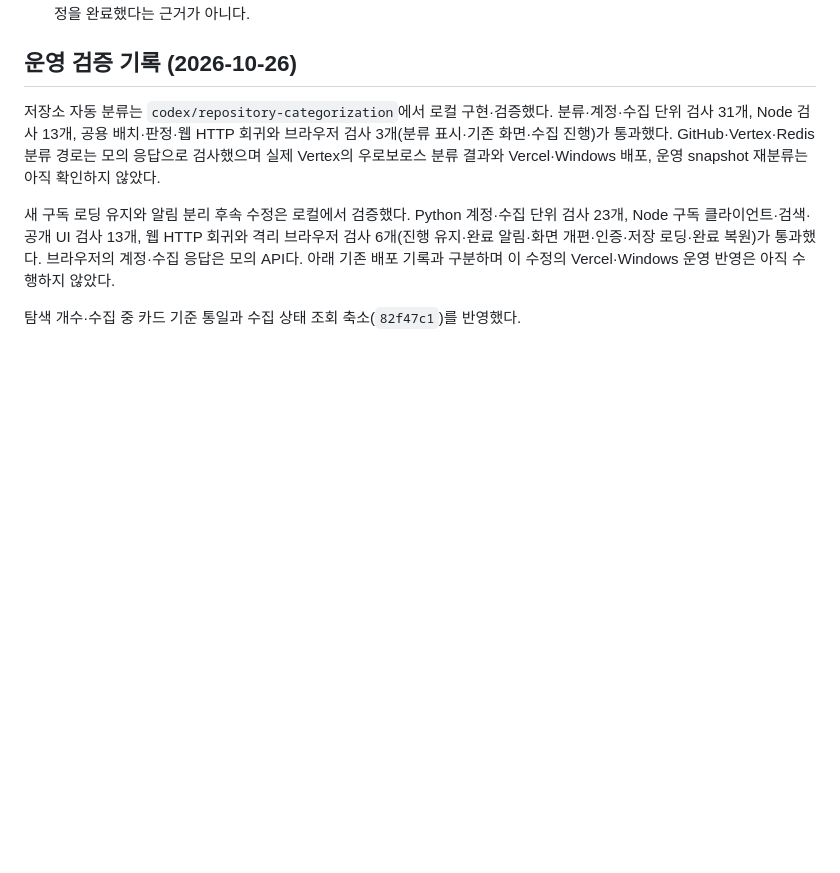
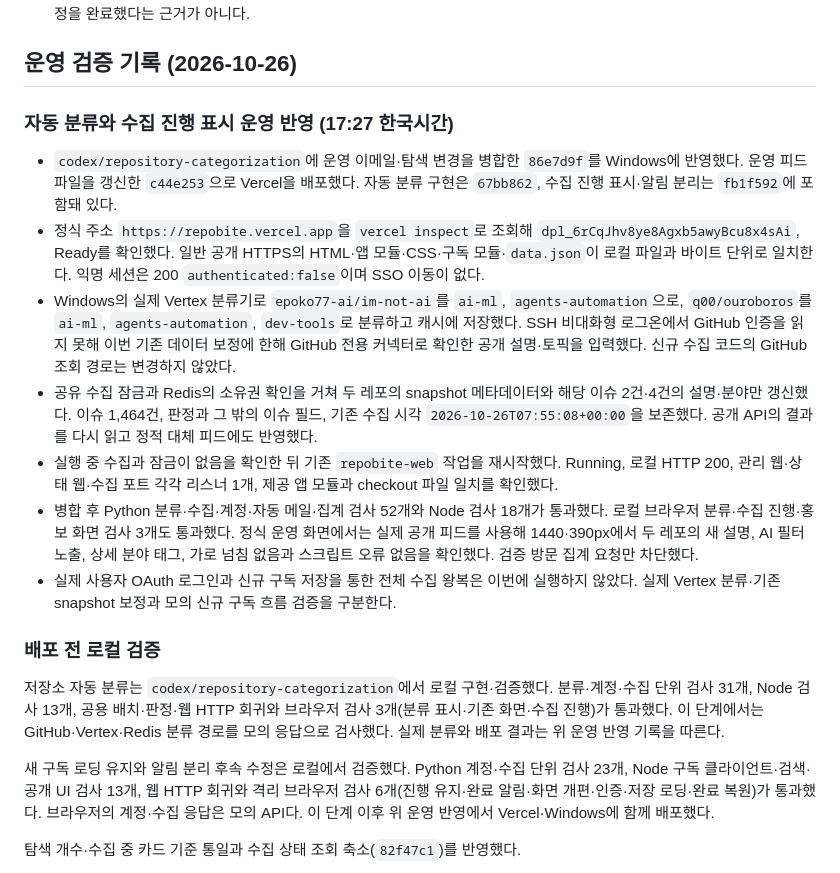
Before and after one commit to CommitTheKermit/repobite, a Markdown page: docs/구독-즉시수집-운영.md, the part around the change. Rendered like a GitHub page; blank space fills up the shorter version.

Commit message:
docs(collection): 자동 분류 운영 배포와 실측 결과를 기록

```diff
--- a/docs/구독-즉시수집-운영.md
+++ b/docs/구독-즉시수집-운영.md
@@ -70,9 +70,21 @@ AI 오류·잘못된 응답·설명과 토픽 누락은 이슈 수집을 실패
 
 ## 운영 검증 기록 (2026-10-26)
 
-저장소 자동 분류는 `codex/repository-categorization`에서 로컬 구현·검증했다. 분류·계정·수집 단위 검사 31개, Node 검사 13개, 공용 배치·판정·웹 HTTP 회귀와 브라우저 검사 3개(분류 표시·기존 화면·수집 진행)가 통과했다. GitHub·Vertex·Redis 분류 경로는 모의 응답으로 검사했으며 실제 Vertex의 우로보로스 분류 결과와 Vercel·Windows 배포, 운영 snapshot 재분류는 아직 확인하지 않았다.
+### 자동 분류와 수집 진행 표시 운영 반영 (17:27 한국시간)
 
-새 구독 로딩 유지와 알림 분리 후속 수정은 로컬에서 검증했다. Python 계정·수집 단위 검사 23개, Node 구독 클라이언트·검색·공개 UI 검사 13개, 웹 HTTP 회귀와 격리 브라우저 검사 6개(진행 유지·완료 알림·화면 개편·인증·저장 로딩·완료 복원)가 통과했다. 브라우저의 계정·수집 응답은 모의 API다. 아래 기존 배포 기록과 구분하며 이 수정의 Vercel·Windows 운영 반영은 아직 수행하지 않았다.
+- `codex/repository-categorization`에 운영 이메일·탐색 변경을 병합한 `86e7d9f`를 Windows에 반영했다. 운영 피드 파일을 갱신한 `c44e253`으로 Vercel을 배포했다. 자동 분류 구현은 `67bb862`, 수집 진행 표시·알림 분리는 `fb1f592`에 포함돼 있다.
+- 정식 주소 `https://repobite.vercel.app`을 `vercel inspect`로 조회해 `dpl_6rCqJhv8ye8Agxb5awyBcu8x4sAi`, Ready를 확인했다. 일반 공개 HTTPS의 HTML·앱 모듈·CSS·구독 모듈·`data.json`이 로컬 파일과 바이트 단위로 일치한다. 익명 세션은 200 `authenticated:false`이며 SSO 이동이 없다.
+- Windows의 실제 Vertex 분류기로 `epoko77-ai/im-not-ai`를 `ai-ml`, `agents-automation`으로, `q00/ouroboros`를 `ai-ml`, `agents-automation`, `dev-tools`로 분류하고 캐시에 저장했다. SSH 비대화형 로그온에서 GitHub 인증을 읽지 못해 이번 기존 데이터 보정에 한해 GitHub 전용 커넥터로 확인한 공개 설명·토픽을 입력했다. 신규 수집 코드의 GitHub 조회 경로는 변경하지 않았다.
+- 공유 수집 잠금과 Redis의 소유권 확인을 거쳐 두 레포의 snapshot 메타데이터와 해당 이슈 2건·4건의 설명·분야만 갱신했다. 이슈 1,464건, 판정과 그 밖의 이슈 필드, 기존 수집 시각 `2026-10-26T07:55:08+00:00`을 보존했다. 공개 API의 결과를 다시 읽고 정적 대체 피드에도 반영했다.
+- 실행 중 수집과 잠금이 없음을 확인한 뒤 기존 `repobite-web` 작업을 재시작했다. Running, 로컬 HTTP 200, 관리 웹·상태 웹·수집 포트 각각 리스너 1개, 제공 앱 모듈과 checkout 파일 일치를 확인했다.
+- 병합 후 Python 분류·수집·계정·자동 메일·집계 검사 52개와 Node 검사 18개가 통과했다. 로컬 브라우저 분류·수집 진행·홍보 화면 검사 3개도 통과했다. 정식 운영 화면에서는 실제 공개 피드를 사용해 1440·390px에서 두 레포의 새 설명, AI 필터 노출, 상세 분야 태그, 가로 넘침 없음과 스크립트 오류 없음을 확인했다. 검증 방문 집계 요청만 차단했다.
+- 실제 사용자 OAuth 로그인과 신규 구독 저장을 통한 전체 수집 왕복은 이번에 실행하지 않았다. 실제 Vertex 분류·기존 snapshot 보정과 모의 신규 구독 흐름 검증을 구분한다.
+
+### 배포 전 로컬 검증
+
+저장소 자동 분류는 `codex/repository-categorization`에서 로컬 구현·검증했다. 분류·계정·수집 단위 검사 31개, Node 검사 13개, 공용 배치·판정·웹 HTTP 회귀와 브라우저 검사 3개(분류 표시·기존 화면·수집 진행)가 통과했다. 이 단계에서는 GitHub·Vertex·Redis 분류 경로를 모의 응답으로 검사했다. 실제 분류와 배포 결과는 위 운영 반영 기록을 따른다.
+
+새 구독 로딩 유지와 알림 분리 후속 수정은 로컬에서 검증했다. Python 계정·수집 단위 검사 23개, Node 구독 클라이언트·검색·공개 UI 검사 13개, 웹 HTTP 회귀와 격리 브라우저 검사 6개(진행 유지·완료 알림·화면 개편·인증·저장 로딩·완료 복원)가 통과했다. 브라우저의 계정·수집 응답은 모의 API다. 이 단계 이후 위 운영 반영에서 Vercel·Windows에 함께 배포했다.
 
 탐색 개수·수집 중 카드 기준 통일과 수집 상태 조회 축소(`82f47c1`)를 반영했다.
 
```
